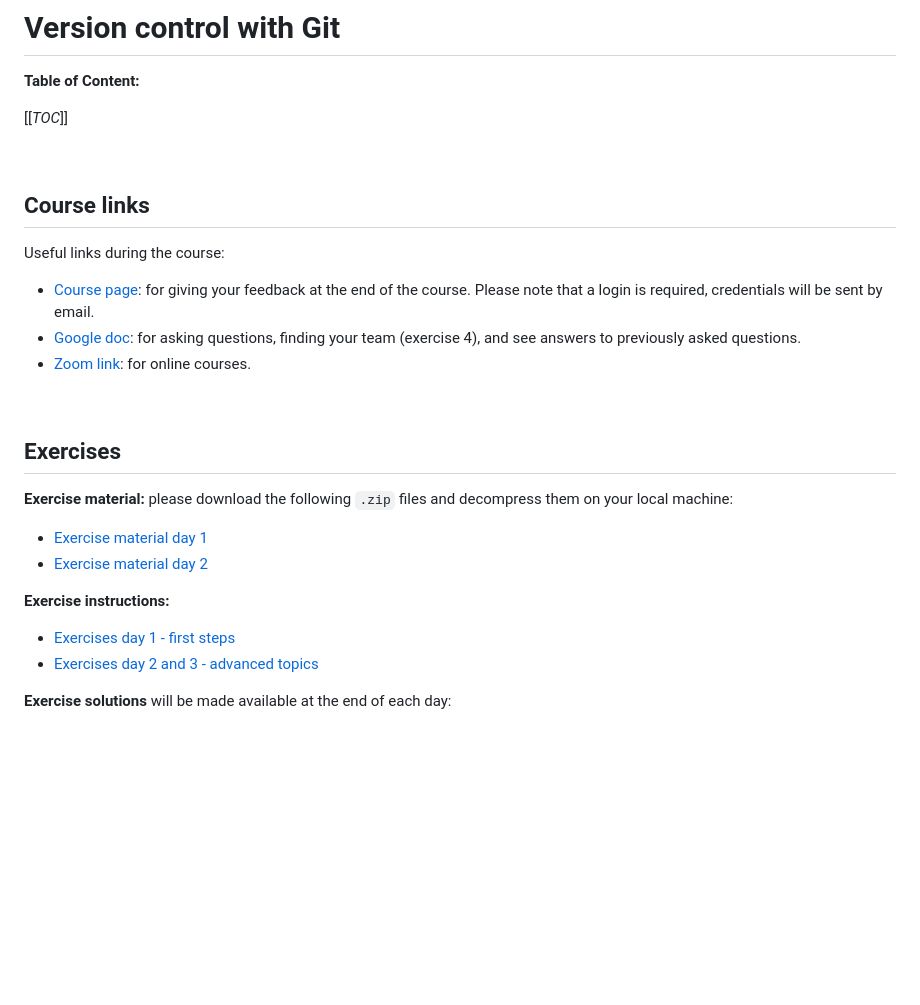
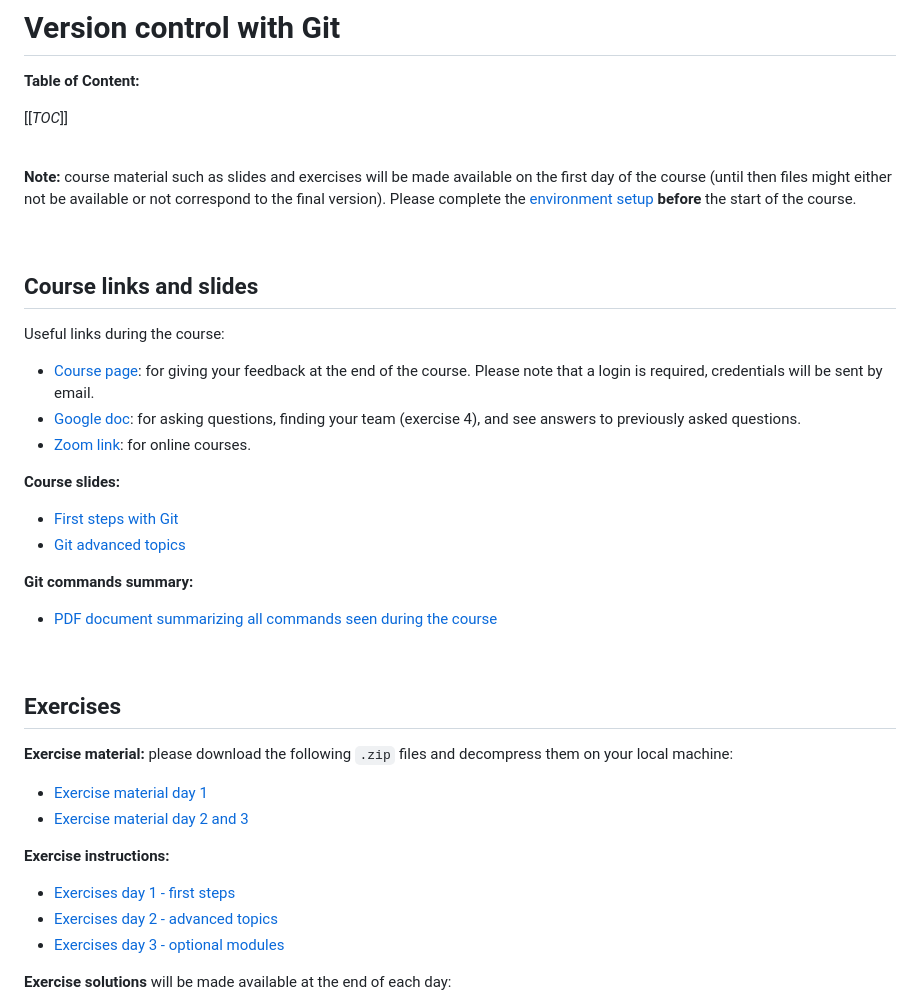
Before and after one commit to sibgit/sibgit.github.io, a Markdown page: README.md, the part around one of its changes. Drawn GitHub-style; blank space fills up the shorter version.

Commit message:
README: add environment setup instructions

```diff
--- a/README.md
+++ b/README.md
@@ -6,6 +6,12 @@
 
 <br>
 
+**Note:** course material such as slides and exercises will be made available on the first day of
+the course (until then files might either not be available or not correspond to the final version).
+Please complete the [environment setup](Setting_up_your_environment.md) **before** the start of the
+course.
 
-## Course links
+<br>
+
+## Course links and slides
 Useful links during the course:
@@ -16,6 +22,13 @@ Useful links during the course:
   questions.
 * [Zoom link](https://us02web.zoom.us/j/84868422273?pwd=YWdkT3NNVEltZCtPVy90TURSYzY1QT09): for
   online courses.
+
+**Course slides:**
+* [First steps with Git](slides_git_first_steps.pdf)
+* [Git advanced topics](slides_git_advanced_topics.pdf)
+
+**Git commands summary:**
+* [PDF document summarizing all commands seen during the course](git_command_summary.pdf)
 
 <br>
 
@@ -24,11 +37,12 @@ Useful links during the course:
 **Exercise material:** please download the following `.zip` files and decompress them on your
 local machine:
 * [Exercise material day 1](exercises_first_steps.zip)
-* [Exercise material day 2](exercises_advanced.zip)
+* [Exercise material day 2 and 3](exercises_advanced.zip)
 
 **Exercise instructions:**
 * [Exercises day 1 - first steps](exercises_first_steps.md)
-* [Exercises day 2 and 3 - advanced topics](exercises_advanced.md)
+* [Exercises day 2 - advanced topics](exercises_advanced_topics.md)
+* [Exercises day 3 - optional modules](exercises_optional_modules.md)
 
 **Exercise solutions** will be made available at the end of each day:
 * [Solutions day 1 - first steps](exercises_solutions_first_steps.md)
```
Also changed, not shown: other parts of README.md (+1 -1 lines), Setting_up_your_environment.md (added, +74 -0 lines).
